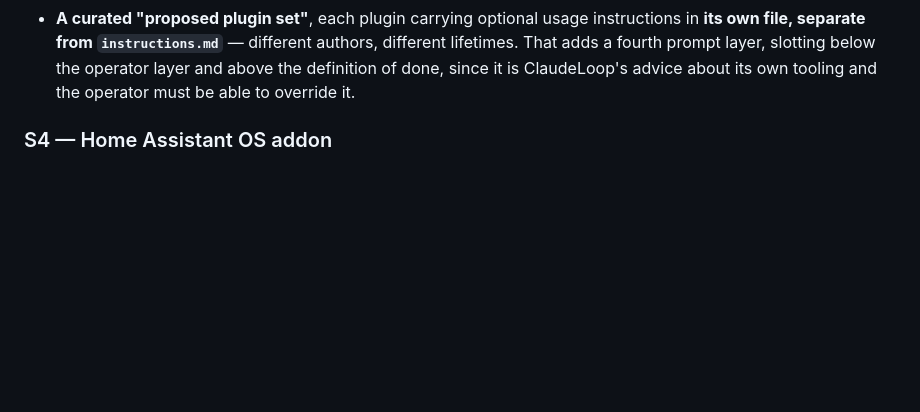
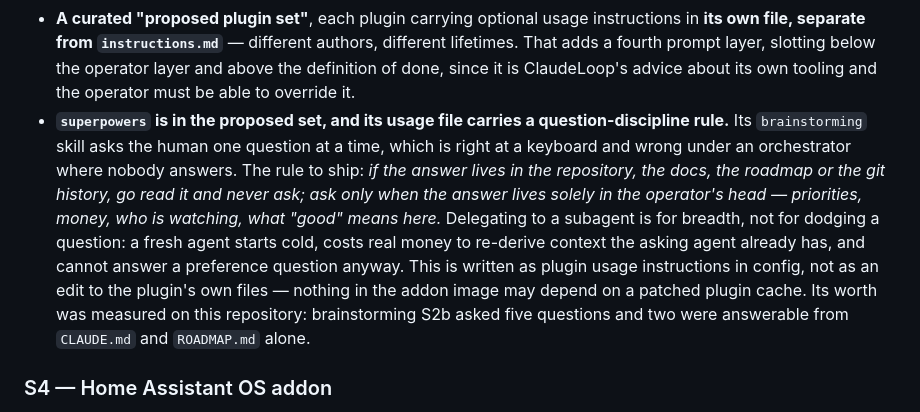
Before and after one commit to KamilPostrozny/ClaudeLoop, a Markdown page: ROADMAP.md, the part around the change. Drawn GitHub-style; blank space fills up the shorter version.

Commit message:
docs: S2b design — the question and answer channel
A blocked task parks instead of stalling the loop: marked in its source,
recorded, and stepped over so the backlog keeps moving. A human answers
through the dashboard or a Jira comment, and the loop resumes the original
session by session_id with the answer as its prompt.

The answer crosses the loop/web boundary as a file in the run directory,
mirroring result.json. That dodges the second-writer hazard status.py
documents rather than solving it, which the docstring will have to say.

TaskSource grows reopen() and answer(); the Jira answer is recognised by a
`claudeloop:` marker prefix and ordered against ClaudeLoop's own newest
question comment, so nothing has to be persisted to keep a task that blocked
twice straight.

Also records, against S5's proposed plugin set, the question-discipline rule
superpowers needs under an orchestrator: read the repo before asking, ask
only what lives in the operator's head. Measured on this brainstorm — five
questions, two answerable from CLAUDE.md and ROADMAP.md alone.

Co-Authored-By: Claude Opus 5 <noreply@anthropic.com>
Claude-Session: https://claude.ai/code/session_014AwsdcncMxgPh7C6nXsV91

```diff
--- a/ROADMAP.md
+++ b/ROADMAP.md
@@ -149,6 +149,20 @@ non-obvious interactions between them.
   authors, different lifetimes. That adds a fourth prompt layer, slotting below
   the operator layer and above the definition of done, since it is ClaudeLoop's
   advice about its own tooling and the operator must be able to override it.
+- **`superpowers` is in the proposed set, and its usage file carries a
+  question-discipline rule.** Its `brainstorming` skill asks the human one
+  question at a time, which is right at a keyboard and wrong under an
+  orchestrator where nobody answers. The rule to ship: *if the answer lives in
+  the repository, the docs, the roadmap or the git history, go read it and
+  never ask; ask only when the answer lives solely in the operator's head —
+  priorities, money, who is watching, what "good" means here.* Delegating to a
+  subagent is for breadth, not for dodging a question: a fresh agent starts
+  cold, costs real money to re-derive context the asking agent already has,
+  and cannot answer a preference question anyway. This is written as plugin
+  usage instructions in config, not as an edit to the plugin's own files —
+  nothing in the addon image may depend on a patched plugin cache. Its worth
+  was measured on this repository: brainstorming S2b asked five questions and
+  two were answerable from `CLAUDE.md` and `ROADMAP.md` alone.
 
 ### S4 — Home Assistant OS addon
 
```
Also changed, not shown: 1 other file.
